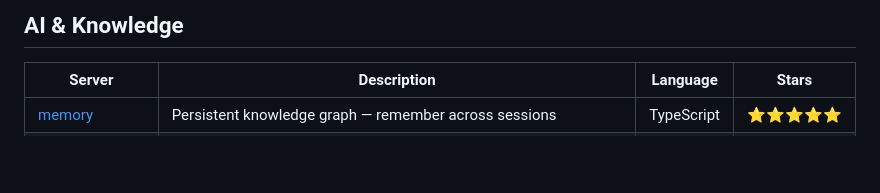
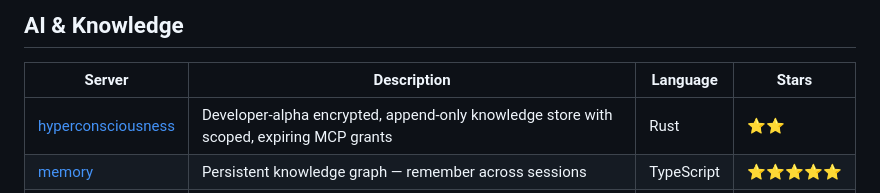
Before and after one commit to MhmmdFaizal04/awesome-mcp-servers, a Markdown page: README.md, the part around the change. GitHub-like rendering; blank space fills up the shorter version.

Commit message:
Add Hyperconsciousness to AI and Knowledge

```diff
--- a/README.md
+++ b/README.md
@@ -166,6 +166,7 @@ Maintained by Anthropic — battle-tested, production ready.
 
 | Server | Description | Language | Stars |
 |--------|-------------|----------|-------|
+| [hyperconsciousness](https://github.com/louis030195/hyperconsciousness) | Developer-alpha encrypted, append-only knowledge store with scoped, expiring MCP grants | Rust | ⭐⭐ |
 | [memory](https://github.com/modelcontextprotocol/servers/tree/main/src/memory) | Persistent knowledge graph — remember across sessions | TypeScript | ⭐⭐⭐⭐⭐ |
 | [sequential-thinking](https://github.com/modelcontextprotocol/servers/tree/main/src/sequentialthinking) | Dynamic step-by-step problem solving and reasoning | TypeScript | ⭐⭐⭐⭐⭐ |
 | [knowledge-graph](https://github.com/shaneholloman/mcp-knowledge-graph) | Persistent knowledge graph with entity relationships | TypeScript | ⭐⭐⭐⭐ |
```
